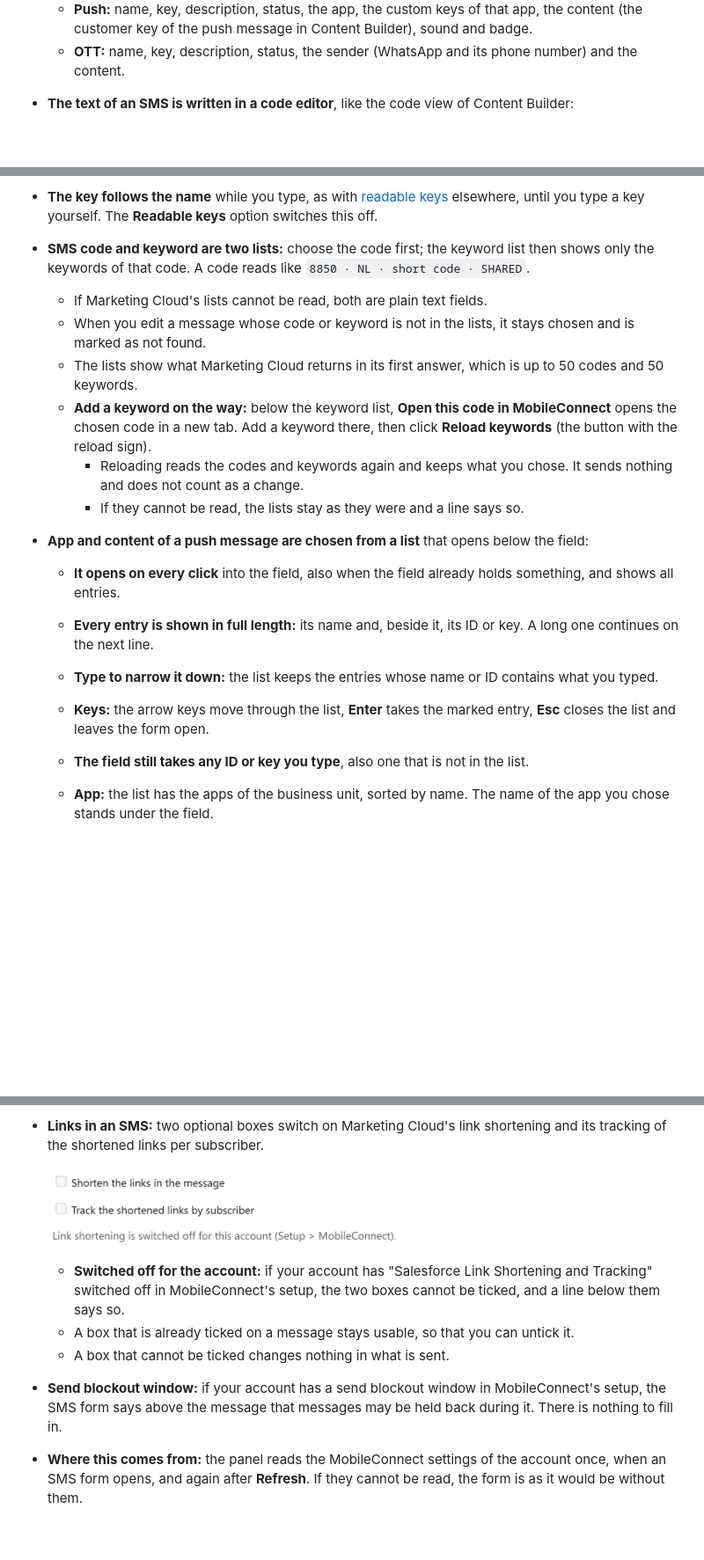
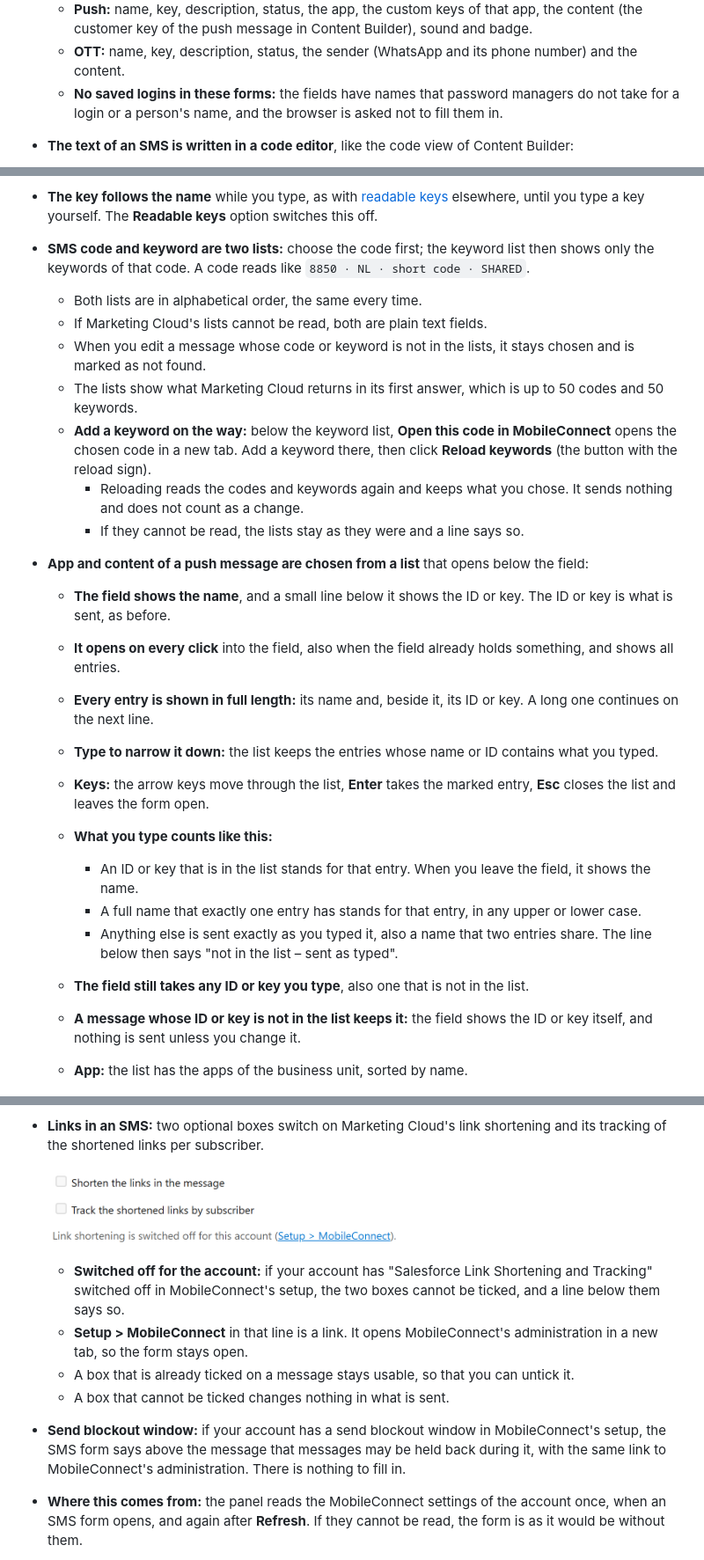
Before and after one commit to JoernBerkefeld/chrome-sfmc-ux-tools, a Markdown page: README.md, 3 parts joined by grey strips. Shown at 88% size. GitHub-like rendering; pictures changed too: images/sms-links.png; blank space fills up the shorter version.

```diff
--- a/README.md
+++ b/README.md
@@ -331,6 +337,7 @@ The folder names of contents, the texts of a push content, the list for personal
     - **SMS:** name, key, description, status, the text of the message, the code and keyword it is sent with, the country code of a short code, and whether the recipient is added or updated as a subscriber.
     - **Push:** name, key, description, status, the app, the custom keys of that app, the content (the customer key of the push message in Content Builder), sound and badge.
     - **OTT:** name, key, description, status, the sender (WhatsApp and its phone number) and the content.
+    - **No saved logins in these forms:** the fields have names that password managers do not take for a login or a person's name, and the browser is asked not to fill them in.
 - **The text of an SMS is written in a code editor**, like the code view of Content Builder:
 
     ![The message of a made-up SMS in the code editor, with %%FirstName%% in colour; below it the person button, the line "43 characters · length depends on personalization" and the open list with FirstName, City and FavouriteColour](images/sms-editor.png)
@@ -356,6 +363,7 @@ The folder names of contents, the texts of a push content, the list for personal
     - A message that cannot be changed in the form has no helpers.
 - **The key follows the name** while you type, as with [readable keys](#readable-keys) elsewhere, until you type a key yourself. The **Readable keys** option switches this off.
 - **SMS code and keyword are two lists:** choose the code first; the keyword list then shows only the keywords of that code. A code reads like `8850 · NL · short code · SHARED`.
+    - Both lists are in alphabetical order, the same every time.
     - If Marketing Cloud's lists cannot be read, both are plain text fields.
     - When you edit a message whose code or keyword is not in the lists, it stays chosen and is marked as not found.
     - The lists show what Marketing Cloud returns in its first answer, which is up to 50 codes and 50 keywords.
@@ -363,12 +371,18 @@ The folder names of contents, the texts of a push content, the list for personal
         - Reloading reads the codes and keywords again and keeps what you chose. It sends nothing and does not count as a change.
         - If they cannot be read, the lists stay as they were and a line says so.
 - **App and content of a push message are chosen from a list** that opens below the field:
+    - **The field shows the name**, and a small line below it shows the ID or key. The ID or key is what is sent, as before.
     - **It opens on every click** into the field, also when the field already holds something, and shows all entries.
     - **Every entry is shown in full length:** its name and, beside it, its ID or key. A long one continues on the next line.
     - **Type to narrow it down:** the list keeps the entries whose name or ID contains what you typed.
     - **Keys:** the arrow keys move through the list, **Enter** takes the marked entry, **Esc** closes the list and leaves the form open.
+    - **What you type counts like this:**
+        - An ID or key that is in the list stands for that entry. When you leave the field, it shows the name.
+        - A full name that exactly one entry has stands for that entry, in any upper or lower case.
+        - Anything else is sent exactly as you typed it, also a name that two entries share. The line below then says "not in the list – sent as typed".
     - **The field still takes any ID or key you type**, also one that is not in the list.
-    - **App:** the list has the apps of the business unit, sorted by name. The name of the app you chose stands under the field.
+    - **A message whose ID or key is not in the list keeps it:** the field shows the ID or key itself, and nothing is sent unless you change it.
+    - **App:** the list has the apps of the business unit, sorted by name.
 
         ![The open list of the App field: "Demo App" can be chosen, "Demo App (test)" is greyed out with "no push credentials set up"](images/push-app.png)
 
@@ -408,9 +429,10 @@ The folder names of contents, the texts of a push content, the list for personal
     ![The two boxes for link shortening and tracking, greyed out, with the line "Link shortening is switched off for this account (Setup > MobileConnect)."](images/sms-links.png)
 
     - **Switched off for the account:** if your account has "Salesforce Link Shortening and Tracking" switched off in MobileConnect's setup, the two boxes cannot be ticked, and a line below them says so.
+    - **Setup > MobileConnect** in that line is a link. It opens MobileConnect's administration in a new tab, so the form stays open.
     - A box that is already ticked on a message stays usable, so that you can untick it.
     - A box that cannot be ticked changes nothing in what is sent.
-- **Send blockout window:** if your account has a send blockout window in MobileConnect's setup, the SMS form says above the message that messages may be held back during it. There is nothing to fill in.
+- **Send blockout window:** if your account has a send blockout window in MobileConnect's setup, the SMS form says above the message that messages may be held back during it, with the same link to MobileConnect's administration. There is nothing to fill in.
 - **Where this comes from:** the panel reads the MobileConnect settings of the account once, when an SMS form opens, and again after **Refresh**. If they cannot be read, the form is as it would be without them.
 - **Change a message:** the details have an **Edit** button. It opens the same form, filled in. The key cannot be changed.
     - Only what you changed is sent. If you change nothing, nothing is sent.
```
Also changed, not shown: other parts of README.md (+15 -2 lines), CHANGELOG.md (+15 -0 lines), images/push-details.png, 4 other files.
